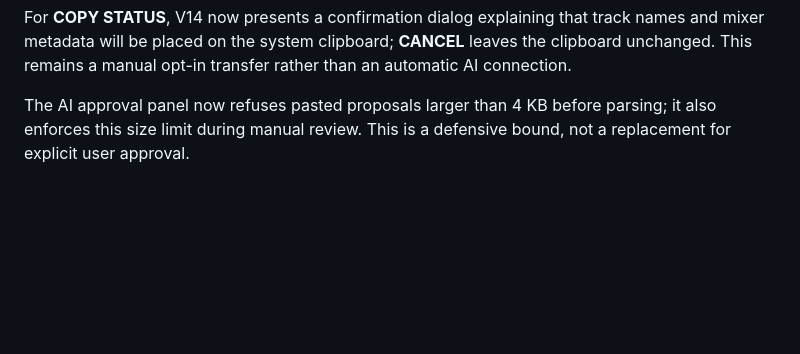
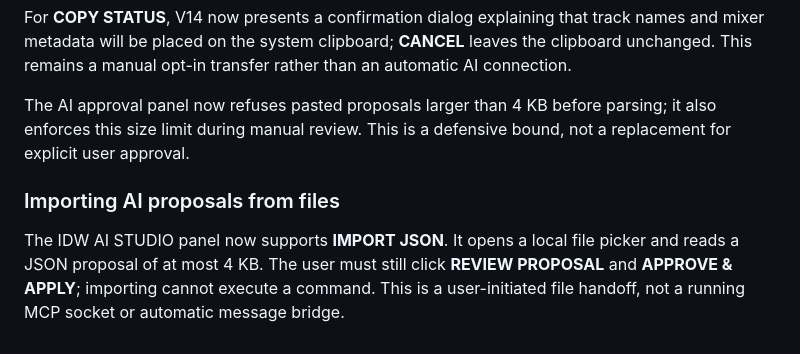
Before and after one commit to marcustwest77-collab/IDW-Voice-MIDI-Studio, a Markdown page: DAW/README.md, the part around the change. Drawn GitHub-style; blank space fills up the shorter version.

Commit message:
V14 AI: document local AI proposal file import

```diff
--- a/DAW/README.md
+++ b/DAW/README.md
@@ -95,3 +95,7 @@ The **COPY STATUS** button in IDW AI STUDIO copies a sanitized snapshot of the *
 For **COPY STATUS**, V14 now presents a confirmation dialog explaining that track names and mixer metadata will be placed on the system clipboard; **CANCEL** leaves the clipboard unchanged. This remains a manual opt-in transfer rather than an automatic AI connection.
 
 The AI approval panel now refuses pasted proposals larger than 4 KB before parsing; it also enforces this size limit during manual review. This is a defensive bound, not a replacement for explicit user approval.
+
+### Importing AI proposals from files
+
+The IDW AI STUDIO panel now supports **IMPORT JSON**. It opens a local file picker and reads a JSON proposal of at most 4 KB. The user must still click **REVIEW PROPOSAL** and **APPROVE & APPLY**; importing cannot execute a command. This is a user-initiated file handoff, not a running MCP socket or automatic message bridge.
```
